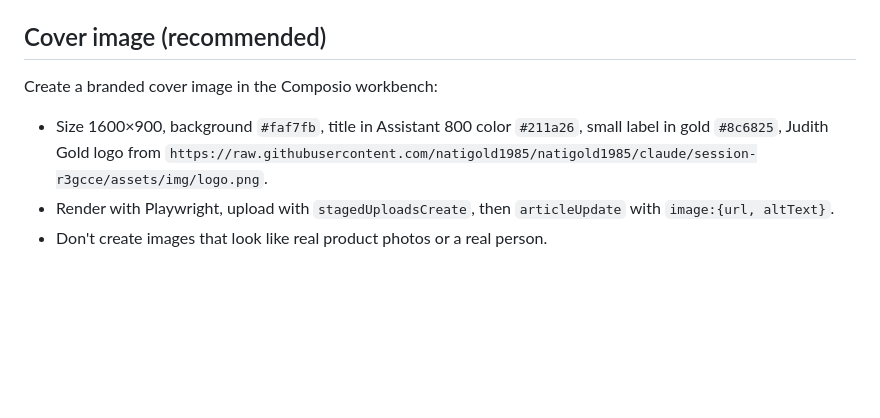
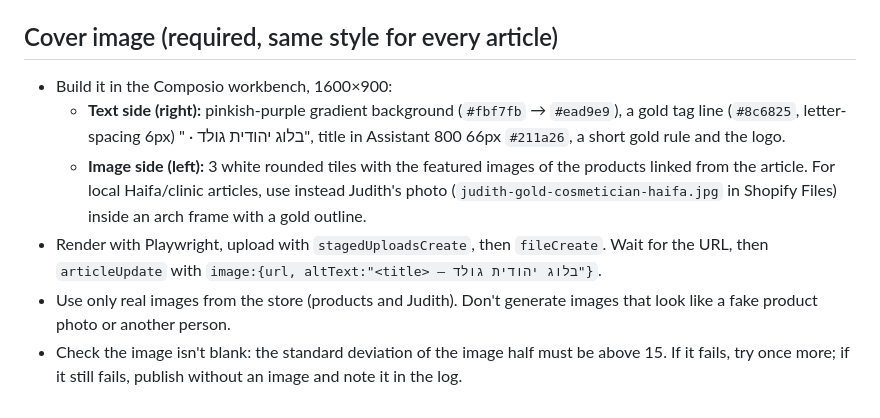
Before and after one commit to natigold1985/natigold1985, a Markdown page: shopify-migration/content/BLOG-AUTOMATION.md, the part around the change. GitHub-like rendering; blank space fills up the shorter version.

Commit message:
Blog automation: require branded cover image per article
Co-Authored-By: Claude Opus 5.5 <noreply@anthropic.com>
Claude-Session: https://claude.ai/code/session_012TKd6Ej1ovpaVpDaLVSm4u

```diff
--- a/shopify-migration/content/BLOG-AUTOMATION.md
+++ b/shopify-migration/content/BLOG-AUTOMATION.md
@@ -55,8 +55,10 @@ A scheduled task reads this file before every post. One post per run, Sunday to
 - Tags: 2–4 relevant Hebrew tags (for example "אנטי אייג'ינג", "ד״ר קליין", "טיפוח בחורף").
 - Summary (`summary`): 1–2 sentences.
 
-## Cover image (recommended)
-Create a branded cover image in the Composio workbench:
-- Size 1600×900, background `#faf7fb`, title in Assistant 800 color `#211a26`, small label in gold `#8c6825`, Judith Gold logo from `https://raw.githubusercontent.com/natigold1985/natigold1985/claude/session-r3gcce/assets/img/logo.png`.
-- Render with Playwright, upload with `stagedUploadsCreate`, then `articleUpdate` with `image:{url, altText}`.
-- Don't create images that look like real product photos or a real person.
+## Cover image (required, same style for every article)
+- Build it in the Composio workbench, 1600×900:
+  - **Text side (right):** pinkish-purple gradient background (`#fbf7fb` → `#ead9e9`), a gold tag line (`#8c6825`, letter-spacing 6px) "<tag> · בלוג יהודית גולד", title in Assistant 800 66px `#211a26`, a short gold rule and the logo.
+  - **Image side (left):** 3 white rounded tiles with the featured images of the products linked from the article. For local Haifa/clinic articles, use instead Judith's photo (`judith-gold-cosmetician-haifa.jpg` in Shopify Files) inside an arch frame with a gold outline.
+- Render with Playwright, upload with `stagedUploadsCreate`, then `fileCreate`. Wait for the URL, then `articleUpdate` with `image:{url, altText:"<title> – בלוג יהודית גולד"}`.
+- Use only real images from the store (products and Judith). Don't generate images that look like a fake product photo or another person.
+- Check the image isn't blank: the standard deviation of the image half must be above 15. If it fails, try once more; if it still fails, publish without an image and note it in the log.
```
